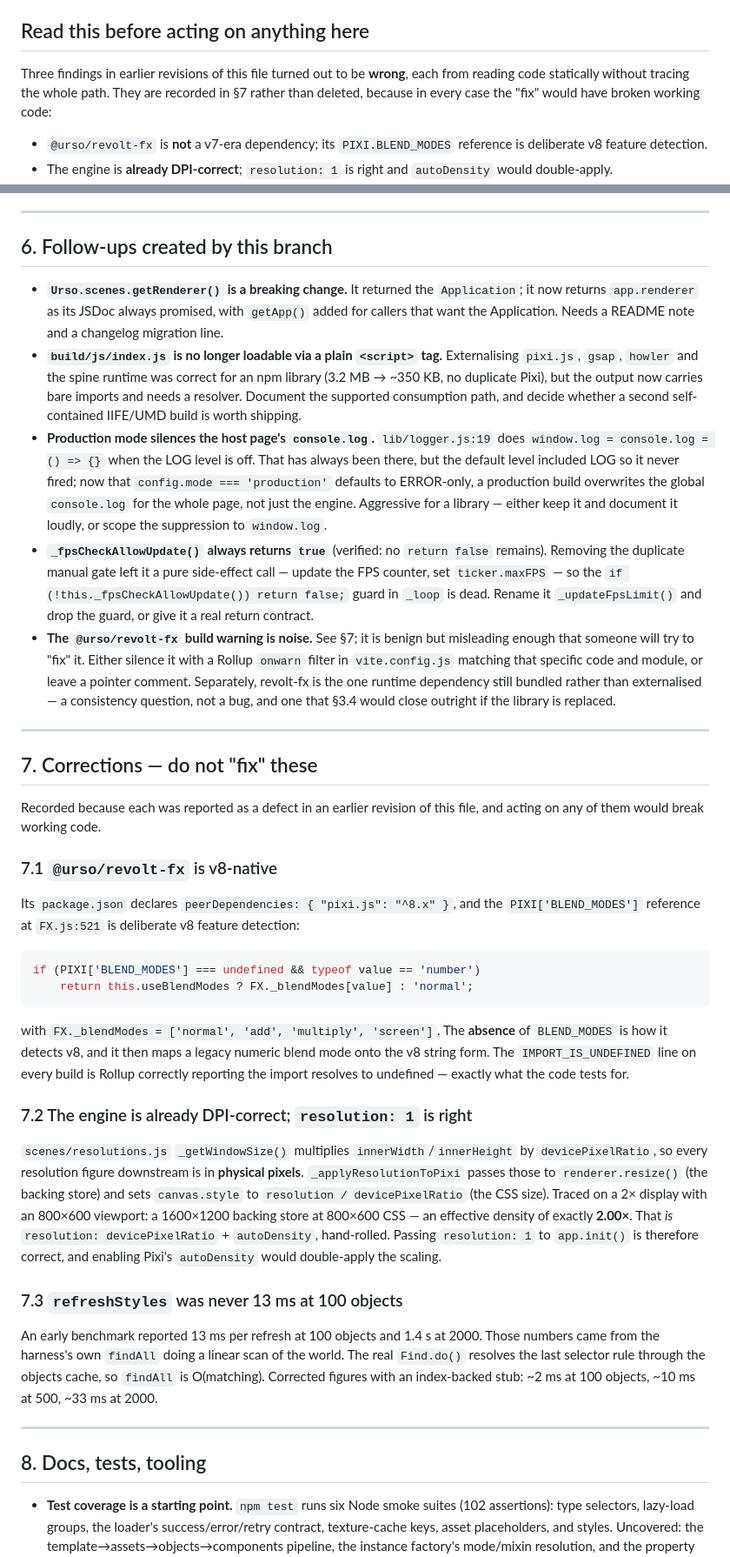
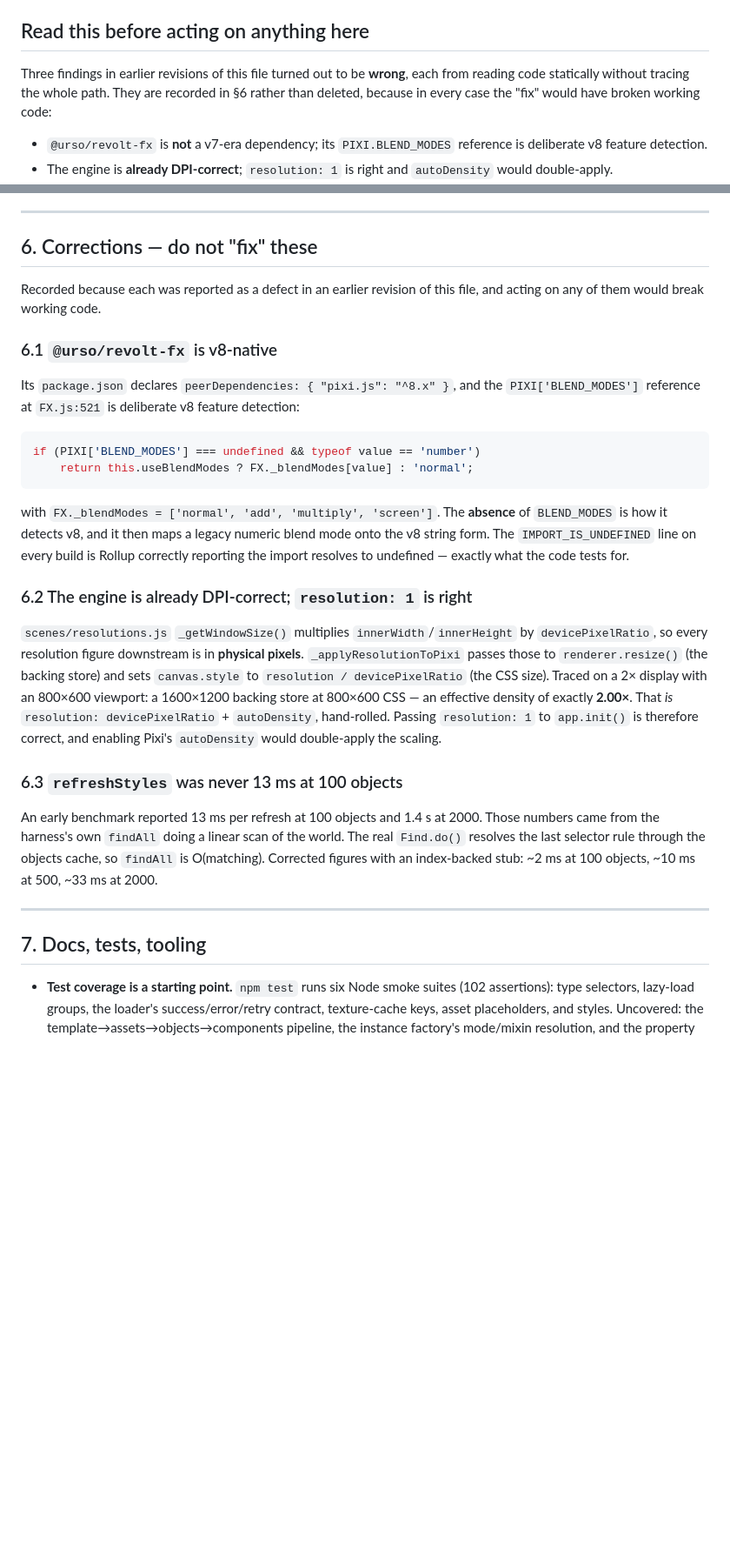
Before and after one commit to megbrimef/urso, a Markdown page: to_do.md, 2 parts joined by grey strips. Shown at 87% size. Rendered like a GitHub page; blank space fills up the shorter version.

````diff
--- a/to_do.md
+++ b/to_do.md
@@ -6,7 +6,7 @@ Every item below was re-checked against the current source before being kept. Li
 
 ## Read this before acting on anything here
 
-Three findings in earlier revisions of this file turned out to be **wrong**, each from reading code statically without tracing the whole path. They are recorded in §7 rather than deleted, because in every case the "fix" would have broken working code:
+Three findings in earlier revisions of this file turned out to be **wrong**, each from reading code statically without tracing the whole path. They are recorded in §6 rather than deleted, because in every case the "fix" would have broken working code:
 
 - `@urso/revolt-fx` is **not** a v7-era dependency; its `PIXI.BLEND_MODES` reference is deliberate v8 feature detection.
 - The engine is **already DPI-correct**; `resolution: 1` is right and `autoDensity` would double-apply.
@@ -194,21 +196,11 @@ bundled rather than externalised.
 
 ---
 
-## 6. Follow-ups created by this branch
-
-- **`Urso.scenes.getRenderer()` is a breaking change.** It returned the `Application`; it now returns `app.renderer` as its JSDoc always promised, with `getApp()` added for callers that want the Application. Needs a README note and a changelog migration line.
-- **`build/js/index.js` is no longer loadable via a plain `<script>` tag.** Externalising `pixi.js`, `gsap`, `howler` and the spine runtime was correct for an npm library (3.2 MB → ~350 KB, no duplicate Pixi), but the output now carries bare imports and needs a resolver. Document the supported consumption path, and decide whether a second self-contained IIFE/UMD build is worth shipping.
-- **Production mode silences the host page's `console.log`.** `lib/logger.js:19` does `window.log = console.log = () => {}` when the LOG level is off. That has always been there, but the default level included LOG so it never fired; now that `config.mode === 'production'` defaults to ERROR-only, a production build overwrites the global `console.log` for the whole page, not just the engine. Aggressive for a library — either keep it and document it loudly, or scope the suppression to `window.log`.
-- **`_fpsCheckAllowUpdate()` always returns `true`** (verified: no `return false` remains). Removing the duplicate manual gate left it a pure side-effect call — update the FPS counter, set `ticker.maxFPS` — so the `if (!this._fpsCheckAllowUpdate()) return false;` guard in `_loop` is dead. Rename it `_updateFpsLimit()` and drop the guard, or give it a real return contract.
-- **The `@urso/revolt-fx` build warning is noise.** See §7; it is benign but misleading enough that someone will try to "fix" it. Either silence it with a Rollup `onwarn` filter in `vite.config.js` matching that specific code and module, or leave a pointer comment. Separately, revolt-fx is the one runtime dependency still bundled rather than externalised — a consistency question, not a bug, and one that §3.4 would close outright if the library is replaced.
-
----
-
-## 7. Corrections — do not "fix" these
+## 6. Corrections — do not "fix" these
 
 Recorded because each was reported as a defect in an earlier revision of this file, and acting on any of them would break working code.
 
-### 7.1 `@urso/revolt-fx` is v8-native
+### 6.1 `@urso/revolt-fx` is v8-native
 Its `package.json` declares `peerDependencies: { "pixi.js": "^8.x" }`, and the `PIXI['BLEND_MODES']` reference at `FX.js:521` is deliberate v8 feature detection:
 ```js
 if (PIXI['BLEND_MODES'] === undefined && typeof value == 'number')
@@ -216,15 +208,15 @@ if (PIXI['BLEND_MODES'] === undefined && typeof value == 'number')
 ```
 with `FX._blendModes = ['normal', 'add', 'multiply', 'screen']`. The **absence** of `BLEND_MODES` is how it detects v8, and it then maps a legacy numeric blend mode onto the v8 string form. The `IMPORT_IS_UNDEFINED` line on every build is Rollup correctly reporting the import resolves to undefined — exactly what the code tests for.
 
-### 7.2 The engine is already DPI-correct; `resolution: 1` is right
+### 6.2 The engine is already DPI-correct; `resolution: 1` is right
 `scenes/resolutions.js` `_getWindowSize()` multiplies `innerWidth`/`innerHeight` by `devicePixelRatio`, so every resolution figure downstream is in **physical pixels**. `_applyResolutionToPixi` passes those to `renderer.resize()` (the backing store) and sets `canvas.style` to `resolution / devicePixelRatio` (the CSS size). Traced on a 2× display with an 800×600 viewport: a 1600×1200 backing store at 800×600 CSS — an effective density of exactly **2.00×**. That *is* `resolution: devicePixelRatio` + `autoDensity`, hand-rolled. Passing `resolution: 1` to `app.init()` is therefore correct, and enabling Pixi's `autoDensity` would double-apply the scaling.
 
-### 7.3 `refreshStyles` was never 13 ms at 100 objects
+### 6.3 `refreshStyles` was never 13 ms at 100 objects
 An early benchmark reported 13 ms per refresh at 100 objects and 1.4 s at 2000. Those numbers came from the harness's own `findAll` doing a linear scan of the world. The real `Find.do()` resolves the last selector rule through the objects cache, so `findAll` is O(matching). Corrected figures with an index-backed stub: ~2 ms at 100 objects, ~10 ms at 500, ~33 ms at 2000.
 
 ---
 
-## 8. Docs, tests, tooling
+## 7. Docs, tests, tooling
 
 - **Test coverage is a starting point.** `npm test` runs six Node smoke suites (102 assertions): type selectors, lazy-load groups, the loader's success/error/retry contract, texture-cache keys, asset placeholders, and styles. Uncovered: the template→assets→objects→components pipeline, the instance factory's mode/mixin resolution, and the property proxy. Two real bugs this branch caught late — a call to a non-existent `Urso.events.on`, and a `require()` in an ES module — both lived in paths no test executed. That is the argument for widening coverage, not a general plea for more tests.
 - **No linter or formatter.** Indentation is inconsistent (2-space in components, 4-space in modules).
````
Also changed, not shown: other parts of to_do.md (+27 -18 lines).
